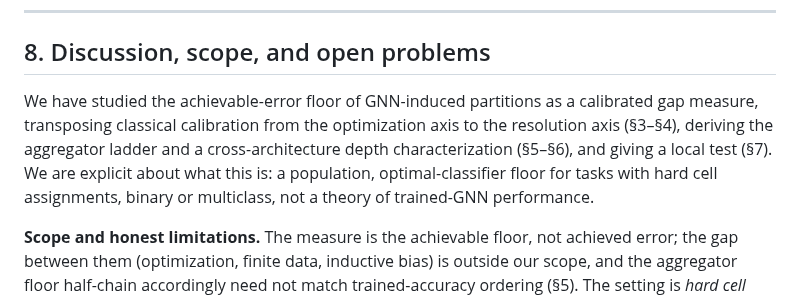
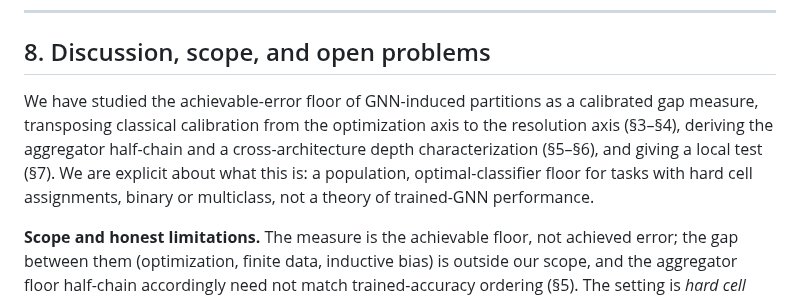
Before and after one commit to elouafiqAli/rigifity, a Markdown page: 03-t0-achievable_error_floor.md, the part around one of its changes. GitHub-like rendering.

```diff
--- a/03-t0-achievable_error_floor.md
+++ b/03-t0-achievable_error_floor.md
@@ -266,7 +266,7 @@ The probability that two co-cell nodes disagree on the label is *exactly* an upp
 
 ## 8. Discussion, scope, and open problems
 
-We have studied the achievable-error floor of GNN-induced partitions as a calibrated gap measure, transposing classical calibration from the optimization axis to the resolution axis (§3–§4), deriving the aggregator ladder and a cross-architecture depth characterization (§5–§6), and giving a local test (§7). We are explicit about what this is: a population, optimal-classifier floor for tasks with hard cell assignments, binary or multiclass, not a theory of trained-GNN performance.
+We have studied the achievable-error floor of GNN-induced partitions as a calibrated gap measure, transposing classical calibration from the optimization axis to the resolution axis (§3–§4), deriving the aggregator half-chain and a cross-architecture depth characterization (§5–§6), and giving a local test (§7). We are explicit about what this is: a population, optimal-classifier floor for tasks with hard cell assignments, binary or multiclass, not a theory of trained-GNN performance.
 
 **Scope and honest limitations.** The measure is the achievable floor, not achieved error; the gap between them (optimization, finite data, inductive bias) is outside our scope, and the aggregator floor half-chain accordingly need not match trained-accuracy ordering (§5). The setting is *hard cell assignments* throughout, with binary labels covered by §§1–3 and 5–7 and multiclass labels handled by §4; the soft-cell-assignment extension that reaches attention-style architectures remains open (Open Problem 1b). Experiments — the empirical tests of Corollary 4, of the over-smoothing floor-rise (Theorem 5), and of the local test (Proposition 6), on standard node, graph, and heterophilous benchmarks — are deferred to a companion empirical paper and are necessary before any graph-ML claim is final.
 
```
Also changed, not shown: other parts of 03-t0-achievable_error_floor.md (+2 -2 lines).
